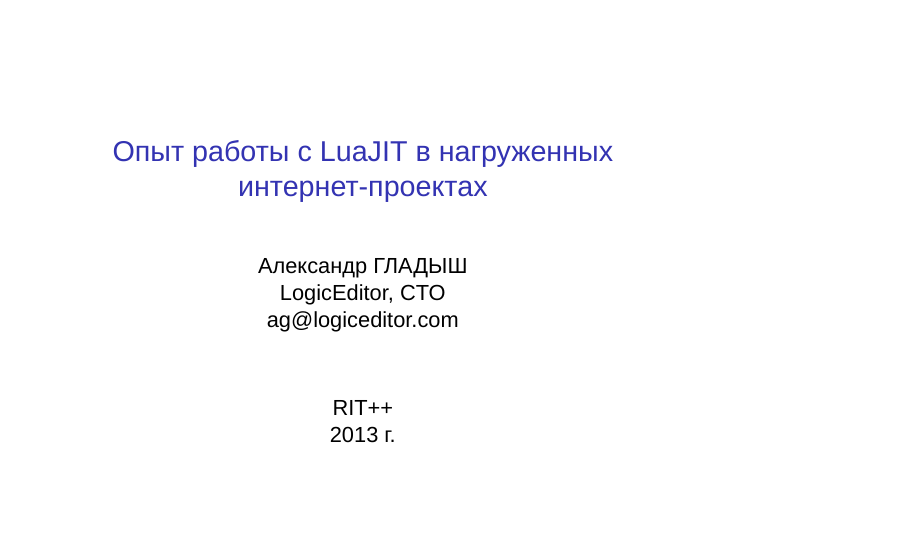
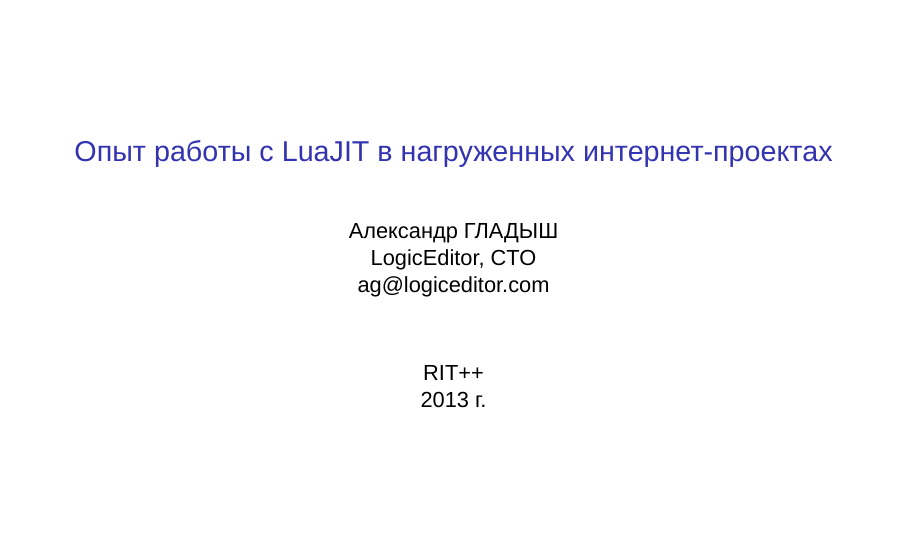
Before and after one commit to agladysh/talks, LaTeX slides (rit2013_ag/rit2013_ag.tex): page 1 of 41. Compiled offline with XeLaTeX.

Commit message:
RIT'13: 16:9

```diff
--- a/rit2013_ag/rit2013_ag.tex
+++ b/rit2013_ag/rit2013_ag.tex
@@ -1,5 +1,5 @@
 % Build with xetex.
-\documentclass[handout]{beamer}
+\documentclass[aspectratio=169,handout]{beamer}
 
 \usepackage{xunicode}
 \usepackage{xltxtra}
```
Also changed, not shown: rit2013_ag/rit2013_ag.pdf.
